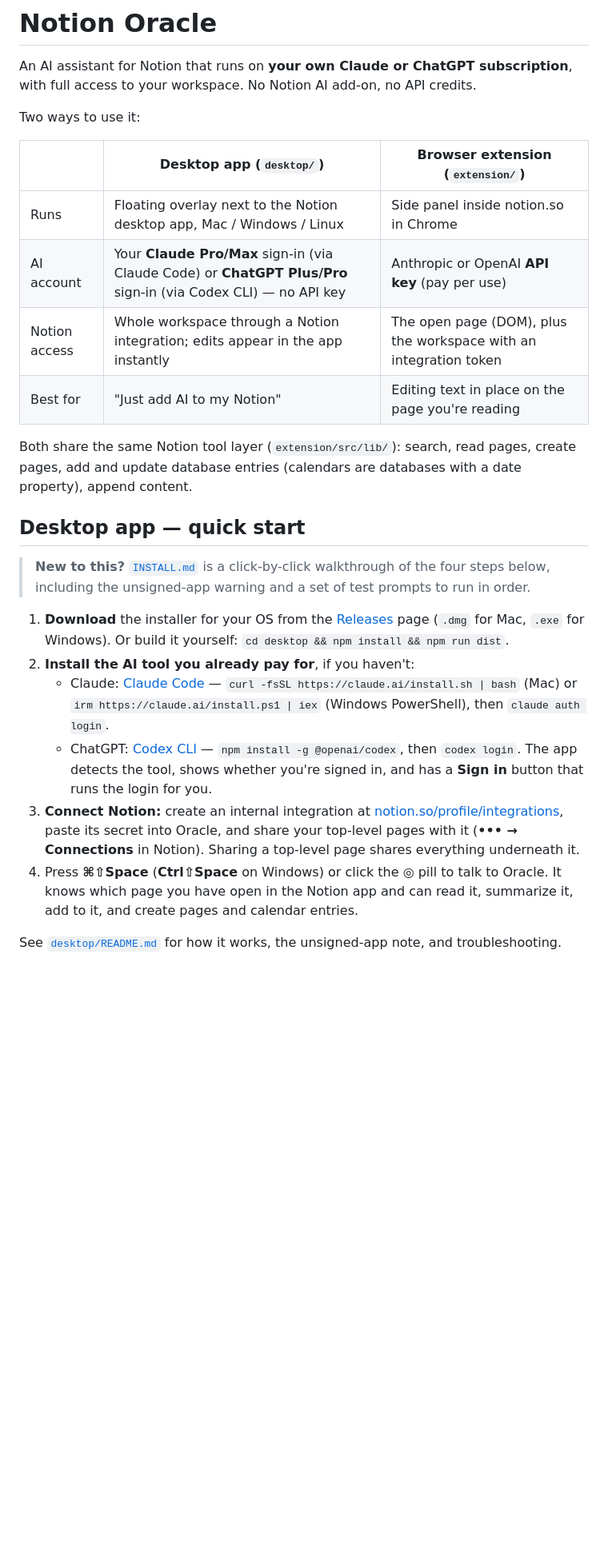
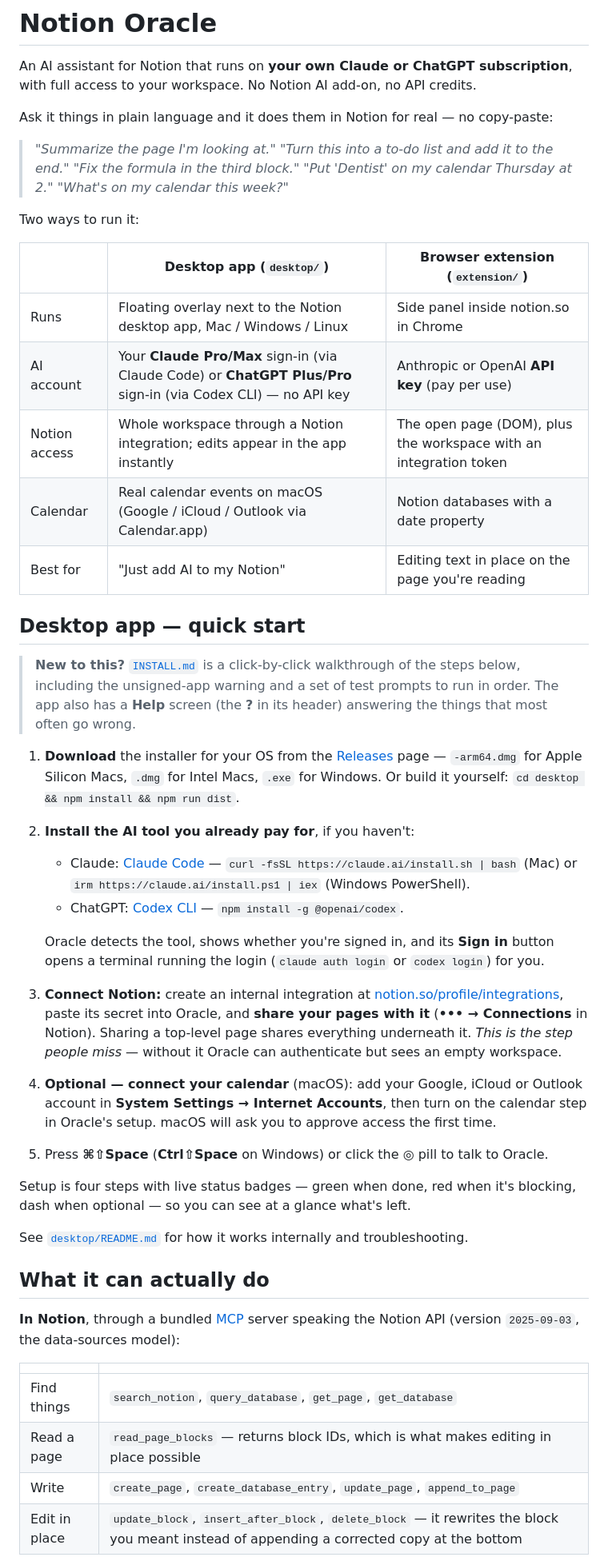
Before and after one commit to joeyhlu/notion-oracle, a Markdown page: README.md, the part around one of its changes. Shown at 80% size. GitHub-like rendering; blank space fills up the shorter version.

Commit message:
Bring the README up to date with what the app does
The README still described the app as it stood several releases ago: no
calendar, no in-place editing, no guided setup, and a Releases line that
did not say which of the two Mac builds to take.

- says what it does in the first screen: five example asks, then the two
  tables that follow explain how they work rather than what they are.
- documents the tool surface honestly, in two groups — the twelve Notion
  tools with the editing ones called out, since rewriting the block you
  meant instead of appending a corrected copy is the difference people
  notice, and the seven macOS calendar tools with the default-calendar
  and move behaviour that took two goes to get right.
- the calendar exists in the README at all now, including which platforms
  get real read-write access and which get the create-only fallback.
- arm64 vs Intel on the download line, the Help screen, the optional
  calendar setup step, and the sharing step marked as the one people miss.
- a privacy section, because "where does my data go" is a fair question to
  have to read the source for, and a development section covering the
  smoke check and why it exists.

```diff
--- a/README.md
+++ b/README.md
@@ -2,27 +2,50 @@
 
 An AI assistant for Notion that runs on **your own Claude or ChatGPT subscription**, with full access to your workspace. No Notion AI add-on, no API credits.
 
-Two ways to use it:
+Ask it things in plain language and it does them in Notion for real — no copy-paste:
+
+> *"Summarize the page I'm looking at."*
+> *"Turn this into a to-do list and add it to the end."*
+> *"Fix the formula in the third block."*
+> *"Put 'Dentist' on my calendar Thursday at 2."*
+> *"What's on my calendar this week?"*
+
+Two ways to run it:
 
 | | **Desktop app** (`desktop/`) | **Browser extension** (`extension/`) |
 |---|---|---|
 | Runs | Floating overlay next to the Notion desktop app, Mac / Windows / Linux | Side panel inside notion.so in Chrome |
 | AI account | Your **Claude Pro/Max** sign-in (via Claude Code) or **ChatGPT Plus/Pro** sign-in (via Codex CLI) — no API key | Anthropic or OpenAI **API key** (pay per use) |
 | Notion access | Whole workspace through a Notion integration; edits appear in the app instantly | The open page (DOM), plus the workspace with an integration token |
+| Calendar | Real calendar events on macOS (Google / iCloud / Outlook via Calendar.app) | Notion databases with a date property |
 | Best for | "Just add AI to my Notion" | Editing text in place on the page you're reading |
-
-Both share the same Notion tool layer (`extension/src/lib/`): search, read pages, create pages, add and update database entries (calendars are databases with a date property), append content.
 
 ## Desktop app — quick start
 
-> **New to this?** [`INSTALL.md`](INSTALL.md) is a click-by-click walkthrough of the four steps below, including the unsigned-app warning and a set of test prompts to run in order.
+> **New to this?** [`INSTALL.md`](INSTALL.md) is a click-by-click walkthrough of the steps below, including the unsigned-app warning and a set of test prompts to run in order. The app also has a **Help** screen (the **?** in its header) answering the things that most often go wrong.
 
-1. **Download** the installer for your OS from the [Releases](../../releases) page (`.dmg` for Mac, `.exe` for Windows). Or build it yourself: `cd desktop && npm install && npm run dist`.
+1. **Download** the installer for your OS from the [Releases](../../releases) page — `-arm64.dmg` for Apple Silicon Macs, `.dmg` for Intel Macs, `.exe` for Windows. Or build it yourself: `cd desktop && npm install && npm run dist`.
 2. **Install the AI tool you already pay for**, if you haven't:
-   - Claude: [Claude Code](https://code.claude.com/docs/en/quickstart) — `curl -fsSL https://claude.ai/install.sh | bash` (Mac) or `irm https://claude.ai/install.ps1 | iex` (Windows PowerShell), then `claude auth login`.
-   - ChatGPT: [Codex CLI](https://developers.openai.com/codex/cli) — `npm install -g @openai/codex`, then `codex login`.
-   The app detects the tool, shows whether you're signed in, and has a **Sign in** button that runs the login for you.
-3. **Connect Notion:** create an internal integration at [notion.so/profile/integrations](https://www.notion.so/profile/integrations), paste its secret into Oracle, and share your top-level pages with it (**••• → Connections** in Notion). Sharing a top-level page shares everything underneath it.
-4. Press **⌘⇧Space** (**Ctrl⇧Space** on Windows) or click the ◎ pill to talk to Oracle. It knows which page you have open in the Notion app and can read it, summarize it, add to it, and create pages and calendar entries.
+   - Claude: [Claude Code](https://code.claude.com/docs/en/quickstart) — `curl -fsSL https://claude.ai/install.sh | bash` (Mac) or `irm https://claude.ai/install.ps1 | iex` (Windows PowerShell).
+   - ChatGPT: [Codex CLI](https://developers.openai.com/codex/cli) — `npm install -g @openai/codex`.
 
-See [`desktop/README.md`](desktop/README.md) for how it works, the unsigned-app note, and troubleshooting.
+   Oracle detects the tool, shows whether you're signed in, and its **Sign in** button opens a terminal running the login (`claude auth login` or `codex login`) for you.
+3. **Connect Notion:** create an internal integration at [notion.so/profile/integrations](https://www.notion.so/profile/integrations), paste its secret into Oracle, and **share your pages with it** (**••• → Connections** in Notion). Sharing a top-level page shares everything underneath it. *This is the step people miss* — without it Oracle can authenticate but sees an empty workspace.
+4. **Optional — connect your calendar** (macOS): add your Google, iCloud or Outlook account in **System Settings → Internet Accounts**, then turn on the calendar step in Oracle's setup. macOS will ask you to approve access the first time.
+5. Press **⌘⇧Space** (**Ctrl⇧Space** on Windows) or click the ◎ pill to talk to Oracle.
+
+Setup is four steps with live status badges — green when done, red when it's blocking, dash when optional — so you can see at a glance what's left.
+
+See [`desktop/README.md`](desktop/README.md) for how it works internally and troubleshooting.
+
+## What it can actually do
+
+**In Notion**, through a bundled [MCP](https://modelcontextprotocol.io) server speaking the Notion API (version `2025-09-03`, the data-sources model):
+
+| | |
+|---|---|
+| Find things | `search_notion`, `query_database`, `get_page`, `get_database` |
+| Read a page | `read_page_blocks` — returns block IDs, which is what makes editing in place possible |
+| Write | `create_page`, `create_database_entry`, `update_page`, `append_to_page` |
+| Edit in place | `update_block`, `insert_after_block`, `delete_block` — it rewrites the block you meant instead of appending a corrected copy at the bottom |
+
```
Also changed, not shown: other parts of README.md (+28 -1 lines).
